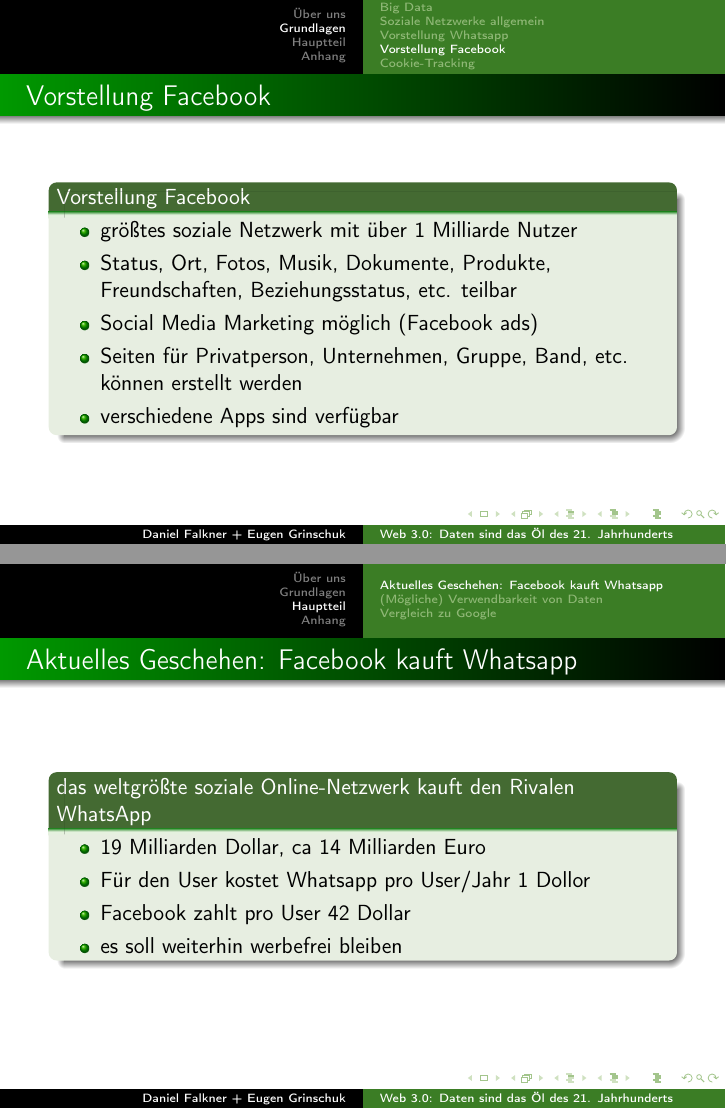
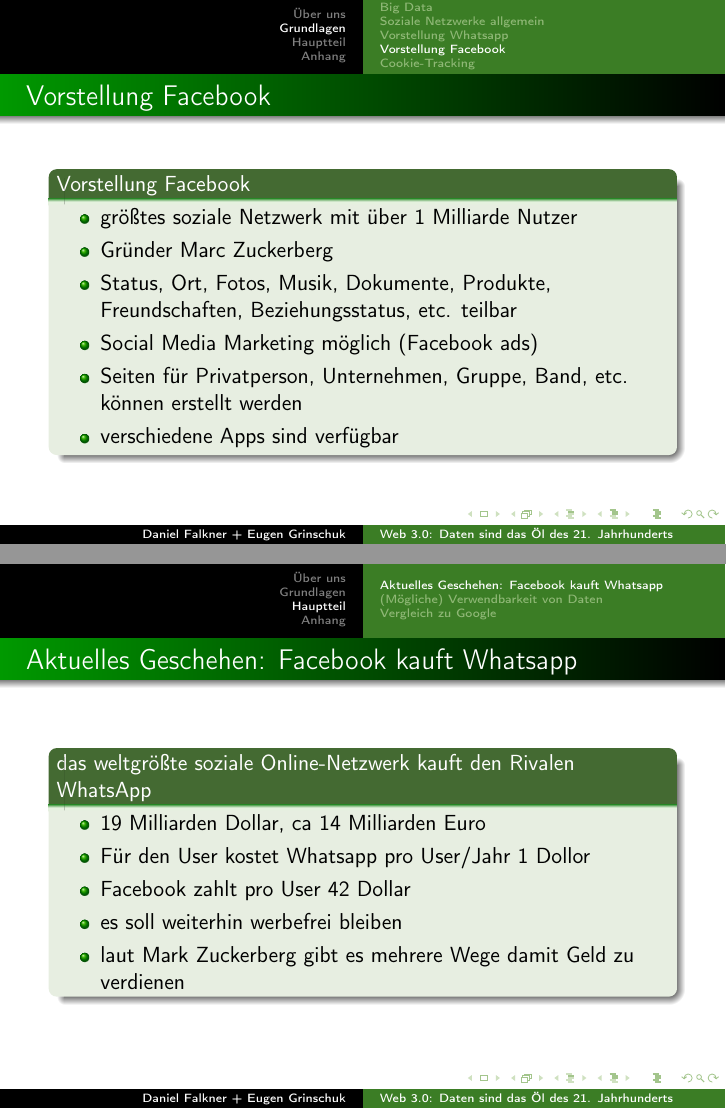
Before and after one commit to derdanu/akad-win03-beamer, LaTeX slides (akad-win03-beamer.tex): pages 10 and 13 of 17, joined at a grey line. Compiled offline with pdfLaTeX.

Commit message:
Erweiterungen bei Whatsapp  und Facebook

```diff
--- a/akad-win03-beamer.tex
+++ b/akad-win03-beamer.tex
@@ -199,6 +201,7 @@
   \begin{block}{Vorstellung Facebook}
 	  \begin{itemize}
 	  	\item größtes soziale Netzwerk mit über 1 Milliarde Nutzer
+		\item Gründer Marc Zuckerberg
 		\item Status, Ort, Fotos, Musik, Dokumente, Produkte, Freundschaften, Beziehungsstatus, etc. teilbar
 		\item Social Media Marketing möglich (Facebook ads)
 		\item Seiten für Privatperson, Unternehmen, Gruppe, Band, etc. können erstellt werden
@@ -237,6 +240,7 @@
 		\item Für den User kostet Whatsapp pro User/Jahr 1 Dollor
 		\item Facebook zahlt pro User 42 Dollar
 		\item es soll weiterhin werbefrei bleiben
+		\item laut Mark Zuckerberg gibt es mehrere Wege damit Geld zu verdienen
 	  \end{itemize}
   \end{block}
 \end{frame}
```
Also changed, not shown: akad-win03-beamer.pdf, akad-win03-beamer.tex (2 more changed lines).
